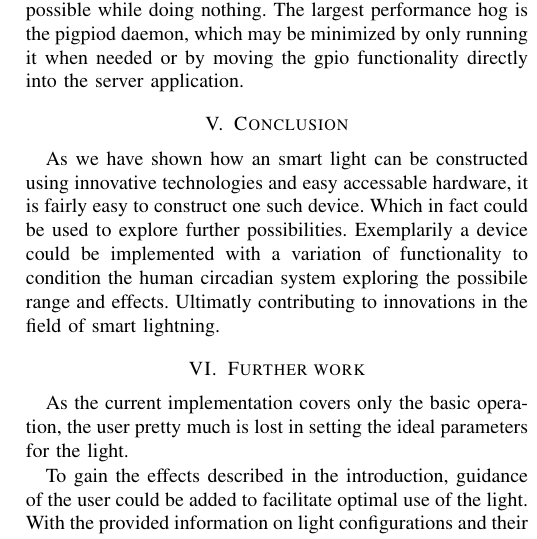
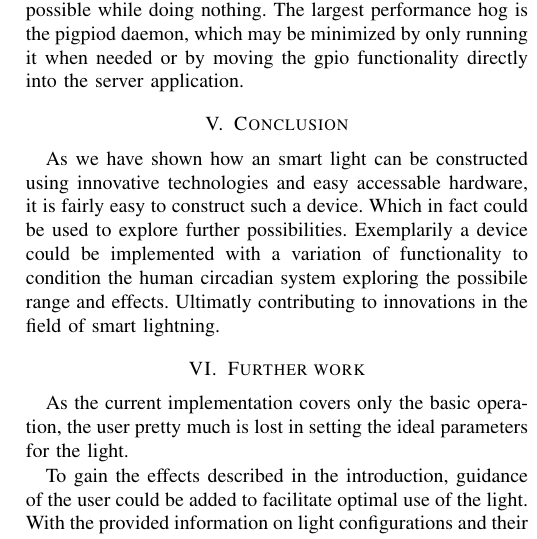
Before and after one commit to ExLeonem/MOCO_APP, a LaTeX paper (paper/smart_led_strap.tex): part of one column of page 4 of 4, cut so that both start at the same text. Compiled offline with pdfLaTeX.

Commit message:
rewrite results

```diff
--- a/paper/smart_led_strap.tex
+++ b/paper/smart_led_strap.tex
@@ -261,7 +261,7 @@ the gpio functionality directly into the server application.
 
 \section{Conclusion}
 As we have shown how an smart light can be constructed using innovative technologies and easy accessable hardware, it is fairly
-easy to construct one such device. Which in fact could be used to explore further possibilities. Exemplarily a device could be
+easy to construct such a device. Which in fact could be used to explore further possibilities. Exemplarily a device could be
 implemented with a variation of functionality to condition the human circadian system exploring the possibile range and effects.
 Ultimatly contributing to innovations in the field of smart lightning.
 
```
